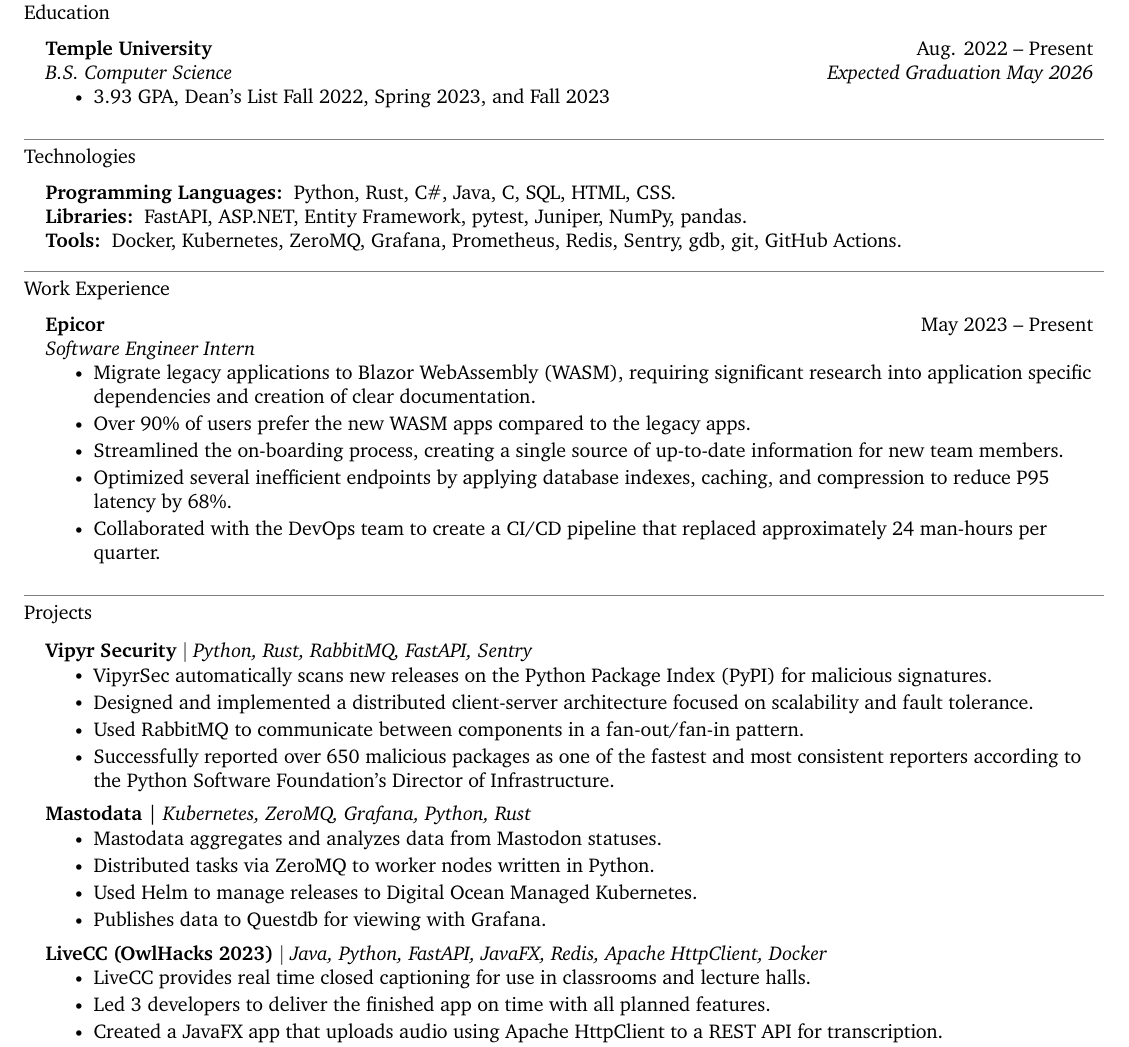
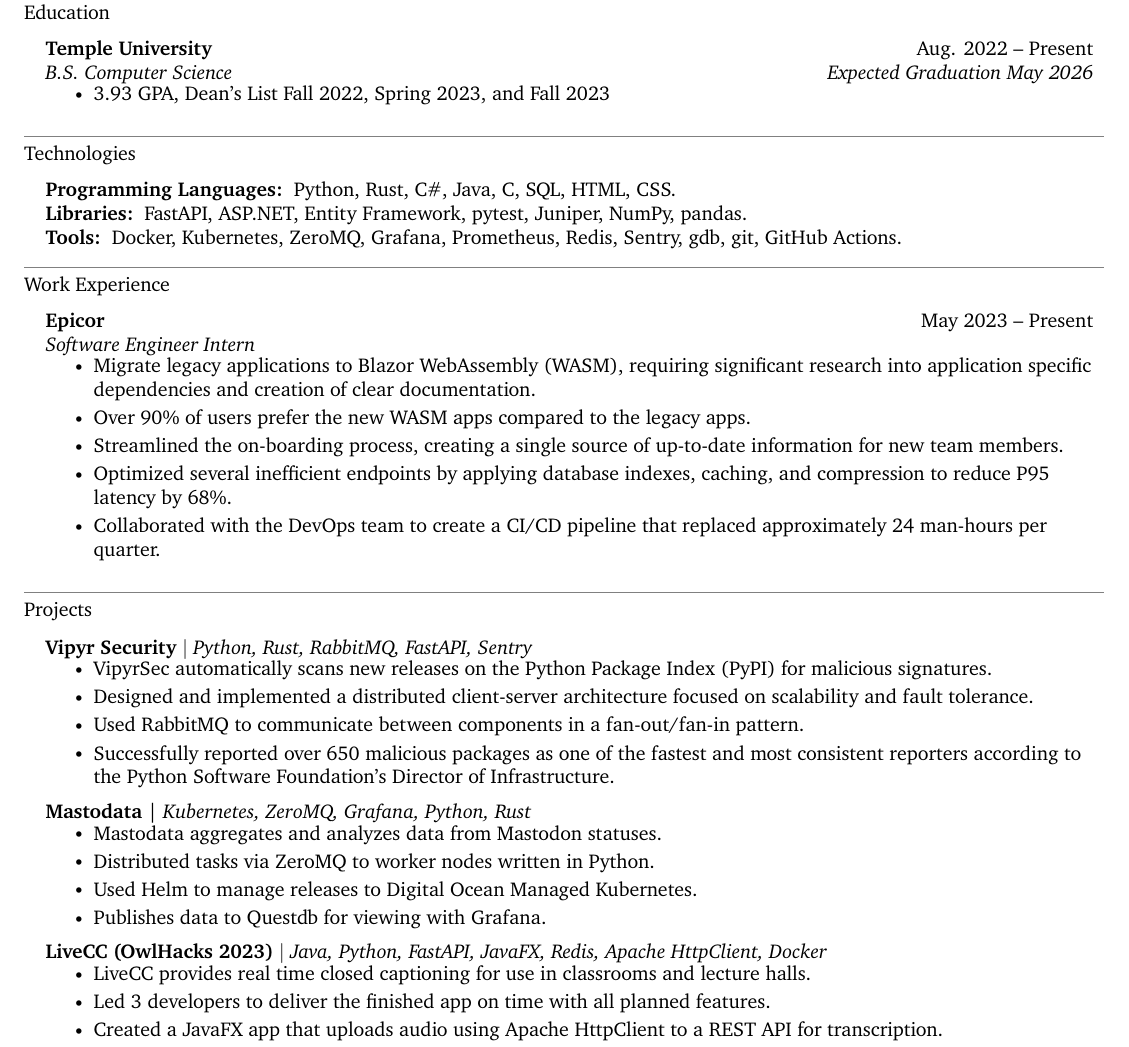
Before and after one commit to jonathan-d-zhang/resume, a LaTeX document (src/main.tex): part of the page, cut so that both start at the same text. Compiled offline with XeLaTeX.

Commit message:
Replace usages of `\resumeItem` with `\item`
`\resumeItem` did not really add anything except confusion.

```diff
--- a/src/main.tex
+++ b/src/main.tex
@@ -101,9 +101,7 @@
 %-------------------------
 % Custom commands
 \newcommand{\resumeItem}[1]{
-  \item\small{
-    {#1 \vspace{-2pt}}
-  }
+    \item #1
 }
 
 \newcommand{\resumeSubheading}[4]{%
@@ -187,8 +185,8 @@
   \resumeSubheadingListStart
     \resumeSubheading{Temple University}{Aug. 2022 -- Present}{B.S. Computer Science}{Expected Graduation May 2026}
     \resumeItemListStart
-        \resumeItem{3.93 GPA, Dean's List Fall 2022, Spring 2023, and Fall 2023}
-    %     \resumeItem{Relevant Coursework:}
+        \item 3.93 GPA, Dean's List Fall 2022, Spring 2023, and Fall 2023
+    %     \item Relevant Coursework:
     %     \resumeItemListStart
     %     \resumeItemListEnd
     \resumeItemListEnd
@@ -227,16 +225,16 @@
 \end{description}
 
 \section{Work Experience}
-    \resumeSubheadingListStart
-        \resumeSubheading{Epicor}{May 2023 -- Present}{Software Engineer Intern}{}
-        \resumeItemListStart
-            \resumeItem{Migrate legacy applications to Blazor WebAssembly (WASM), requiring significant research into application specific dependencies and creation of clear documentation.}
-            \resumeItem{Over 90\% of users prefer the new WASM apps compared to the legacy apps.}
-            \resumeItem{Streamlined the on-boarding process, creating a single source of up-to-date information for new team members.}
-            \resumeItem{Optimized several inefficient endpoints by applying database indexes, caching, and compression to reduce P95 latency by 68\%.}
-            \resumeItem{Collaborated with the DevOps team to create a CI/CD pipeline that replaced approximately 24 man-hours per quarter.}
-        \resumeItemListEnd
-    \resumeSubheadingListEnd
+\resumeSubheadingListStart
+    \resumeSubheading{Epicor}{May 2023 -- Present}{Software Engineer Intern}{}
+    \resumeItemListStart
+        \item Migrate legacy applications to Blazor WebAssembly (WASM), requiring significant research into application specific dependencies and creation of clear documentation.
+        \item Over 90\% of users prefer the new WASM apps compared to the legacy apps.
+        \item Streamlined the on-boarding process, creating a single source of up-to-date information for new team members.
+        \item Optimized several inefficient endpoints by applying database indexes, caching, and compression to reduce P95 latency by 68\%.
+        \item Collaborated with the DevOps team to create a CI/CD pipeline that replaced approximately 24 man-hours per quarter.
+    \resumeItemListEnd
+\resumeSubheadingListEnd
 
 
 % 👏 demonstrated 👏 skills 👏
@@ -257,18 +255,18 @@
         \resumeProjectHeading{\textbf{Mastodata} | \emph{Kubernetes, ZeroMQ, Grafana, Python, Rust}}{}
         \resumeItemListStart
             % FIXME: Boring "used x" bullets
-            \resumeItem{Mastodata aggregates and analyzes data from Mastodon statuses.}
-            \resumeItem{Distributed tasks via ZeroMQ to worker nodes written in Python.}
-            \resumeItem{Used Helm to manage releases to Digital Ocean Managed Kubernetes.}
-            \resumeItem{Publishes data to Questdb for viewing with Grafana.}
+            \item Mastodata aggregates and analyzes data from Mastodon statuses.
+            \item Distributed tasks via ZeroMQ to worker nodes written in Python.
+            \item Used Helm to manage releases to Digital Ocean Managed Kubernetes.
+            \item Publishes data to Questdb for viewing with Grafana.
         \resumeItemListEnd
 
         \resumeProjectHeading{\textbf{LiveCC (OwlHacks 2023)} $|$ \emph{Java, Python, FastAPI, JavaFX, Redis, Apache HttpClient, Docker}}{}
         \resumeItemListStart
-            \resumeItem{LiveCC provides real time closed captioning for use in classrooms and lecture halls.}
-            \resumeItem{Led 3 developers to deliver the finished app on time with all planned features.}
-            \resumeItem{Created a JavaFX app that uploads audio using Apache HttpClient to a REST API for transcription.}
-            \resumeItem{Persisted transcripts using Redis streams, which allowed for efficient appending and distribution.}
+            \item LiveCC provides real time closed captioning for use in classrooms and lecture halls.
+            \item Led 3 developers to deliver the finished app on time with all planned features.
+            \item Created a JavaFX app that uploads audio using Apache HttpClient to a REST API for transcription.
+            \item Persisted transcripts using Redis streams, which allowed for efficient appending and distribution.
         \resumeItemListEnd
 
         \resumeProjectHeading{\textbf{Blog} $|$ \emph{Rust, Docker, Github Actions, Grafana, nginx, HTML and CSS}}{}
```
Also changed, not shown: src/main.tex (22 more changed lines).
